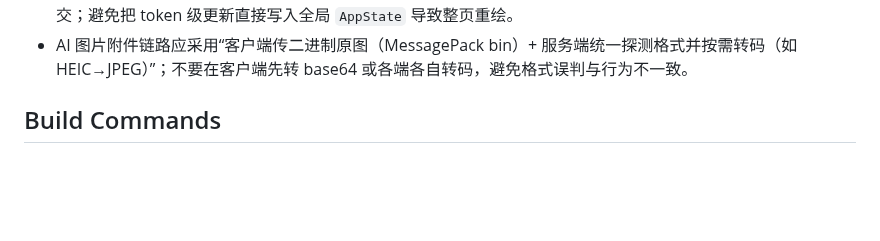
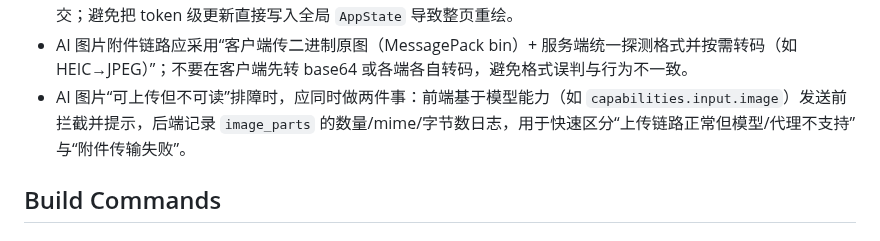
Before and after one commit to gitbobobo/tidyflow, a Markdown page: AGENTS.md, the part around the change. GitHub-like rendering; blank space fills up the shorter version.

Commit message:
docs(agents): 补充 AI 图片可上传不可读排障经验

```diff
--- a/AGENTS.md
+++ b/AGENTS.md
@@ -87,6 +87,7 @@ TidyFlow is a macOS-native multi-project development tool with VS Code-level ter
 - 聊天长列表优化时，避免在 `onPreferenceChange` 中按滚动帧持续写入 `@State`（如锚点坐标）；应只在“是否接近底部”等阈值变化时更新，并为 Markdown 解析结果加缓存，以降低历史消息首轮滑动卡顿。
 - AI 聊天的高频流式状态应下沉到独立状态域（如 `AIChatStore`），并在 WS 增量到 UI 的链路做约 30fps 批量提交；避免把 token 级更新直接写入全局 `AppState` 导致整页重绘。
 - AI 图片附件链路应采用“客户端传二进制原图（MessagePack bin）+ 服务端统一探测格式并按需转码（如 HEIC→JPEG）”；不要在客户端先转 base64 或各端各自转码，避免格式误判与行为不一致。
+- AI 图片“可上传但不可读”排障时，应同时做两件事：前端基于模型能力（如 `capabilities.input.image`）发送前拦截并提示，后端记录 `image_parts` 的数量/mime/字节数日志，用于快速区分“上传链路正常但模型/代理不支持”与“附件传输失败”。
 
 ## Build Commands
 
```
